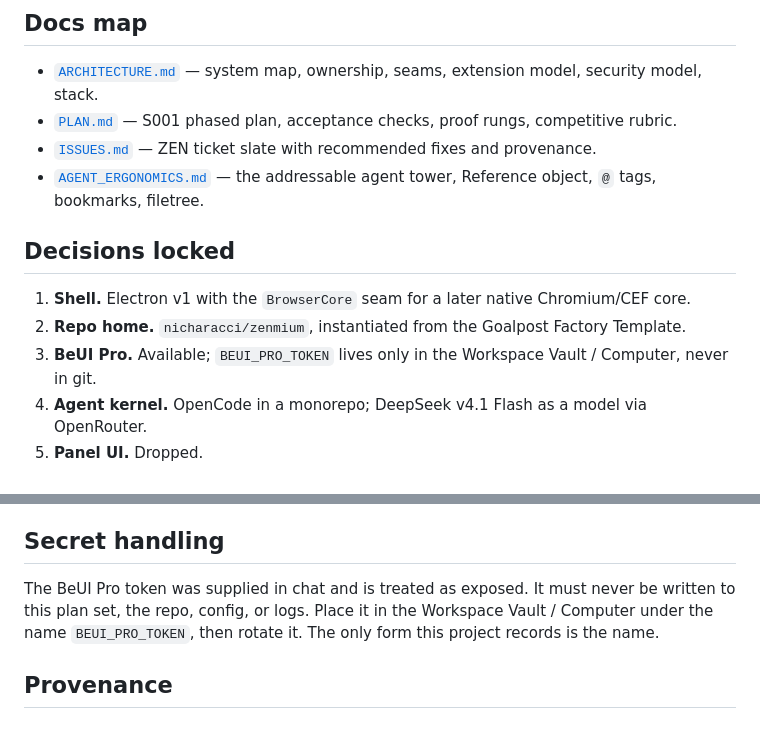
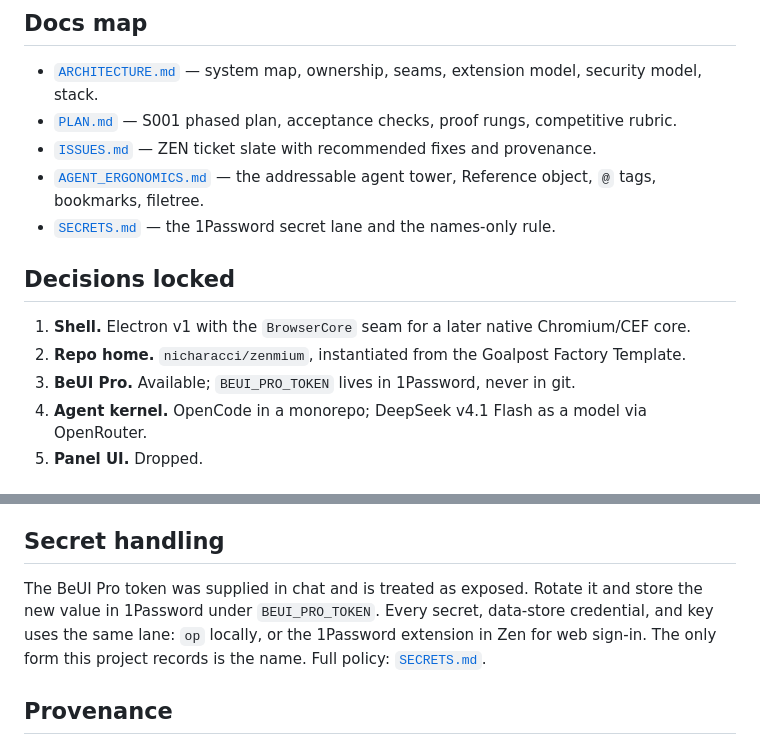
Before and after one commit to nicharacci/zenmium, a Markdown page: docs/zenmium/README.md, 2 parts joined by grey strips. Drawn GitHub-style.

Commit message:
docs(zenmium): docs/zenmium/README.md via 1Password lane

```diff
--- a/docs/zenmium/README.md
+++ b/docs/zenmium/README.md
@@ -42,12 +42,13 @@ validation, and handoff.
 - [`PLAN.md`](PLAN.md) — S001 phased plan, acceptance checks, proof rungs, competitive rubric.
 - [`ISSUES.md`](ISSUES.md) — ZEN ticket slate with recommended fixes and provenance.
 - [`AGENT_ERGONOMICS.md`](AGENT_ERGONOMICS.md) — the addressable agent tower, Reference object, `@` tags, bookmarks, filetree.
+- [`SECRETS.md`](SECRETS.md) — the 1Password secret lane and the names-only rule.
 
 ## Decisions locked
 
 1. **Shell.** Electron v1 with the `BrowserCore` seam for a later native Chromium/CEF core.
 2. **Repo home.** `nicharacci/zenmium`, instantiated from the Goalpost Factory Template.
-3. **BeUI Pro.** Available; `BEUI_PRO_TOKEN` lives only in the Workspace Vault / Computer, never in git.
+3. **BeUI Pro.** Available; `BEUI_PRO_TOKEN` lives in 1Password, never in git.
 4. **Agent kernel.** OpenCode in a monorepo; DeepSeek v4.1 Flash as a model via OpenRouter.
 5. **Panel UI.** Dropped.
 
@@ -60,7 +61,7 @@ validation, and handoff.
 
 ## Secret handling
 
-The BeUI Pro token was supplied in chat and is treated as exposed. It must never be written to this plan set, the repo, config, or logs. Place it in the Workspace Vault / Computer under the name `BEUI_PRO_TOKEN`, then rotate it. The only form this project records is the name.
+The BeUI Pro token was supplied in chat and is treated as exposed. Rotate it and store the new value in 1Password under `BEUI_PRO_TOKEN`. Every secret, data-store credential, and key uses the same lane: `op` locally, or the 1Password extension in Zen for web sign-in. The only form this project records is the name. Full policy: [`SECRETS.md`](SECRETS.md).
 
 
 ## Provenance
```
